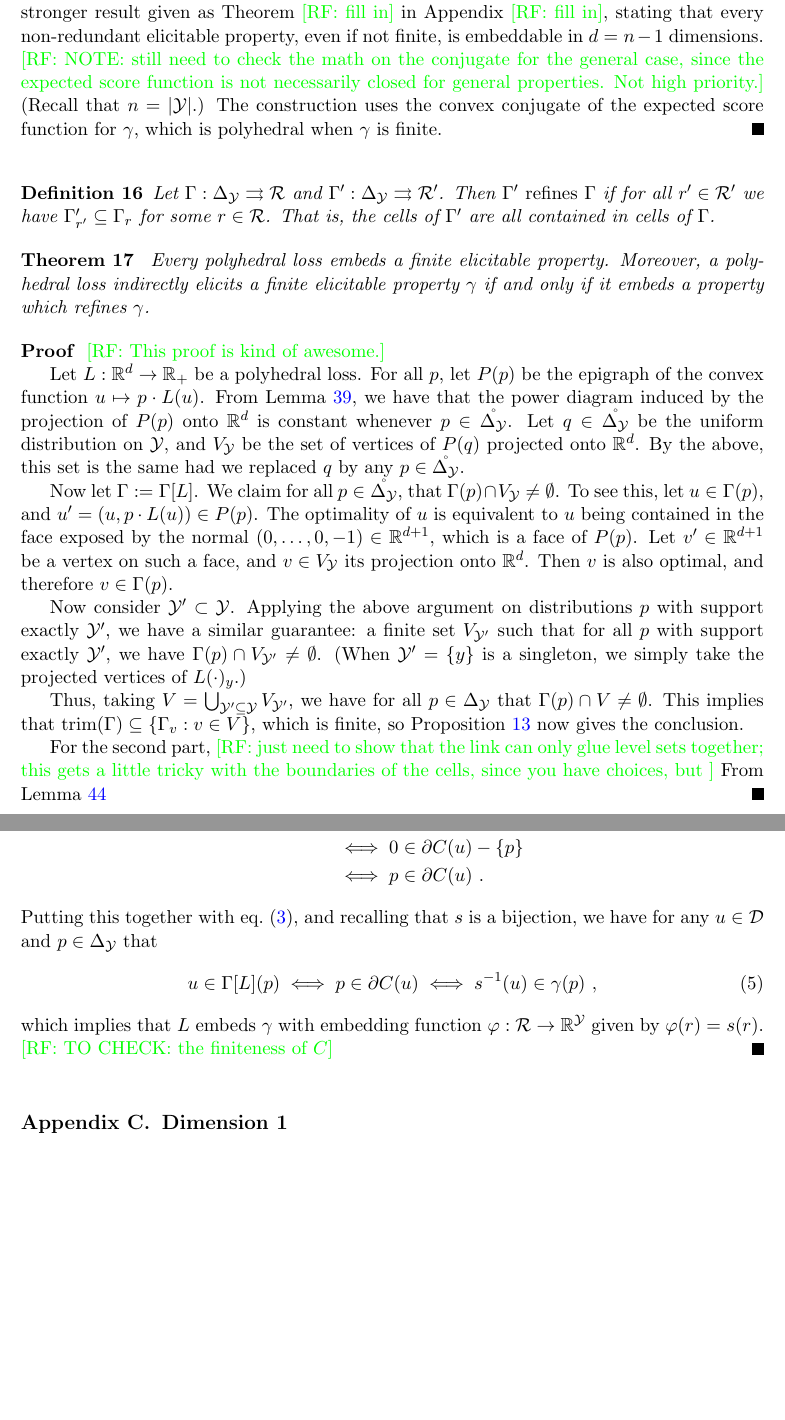
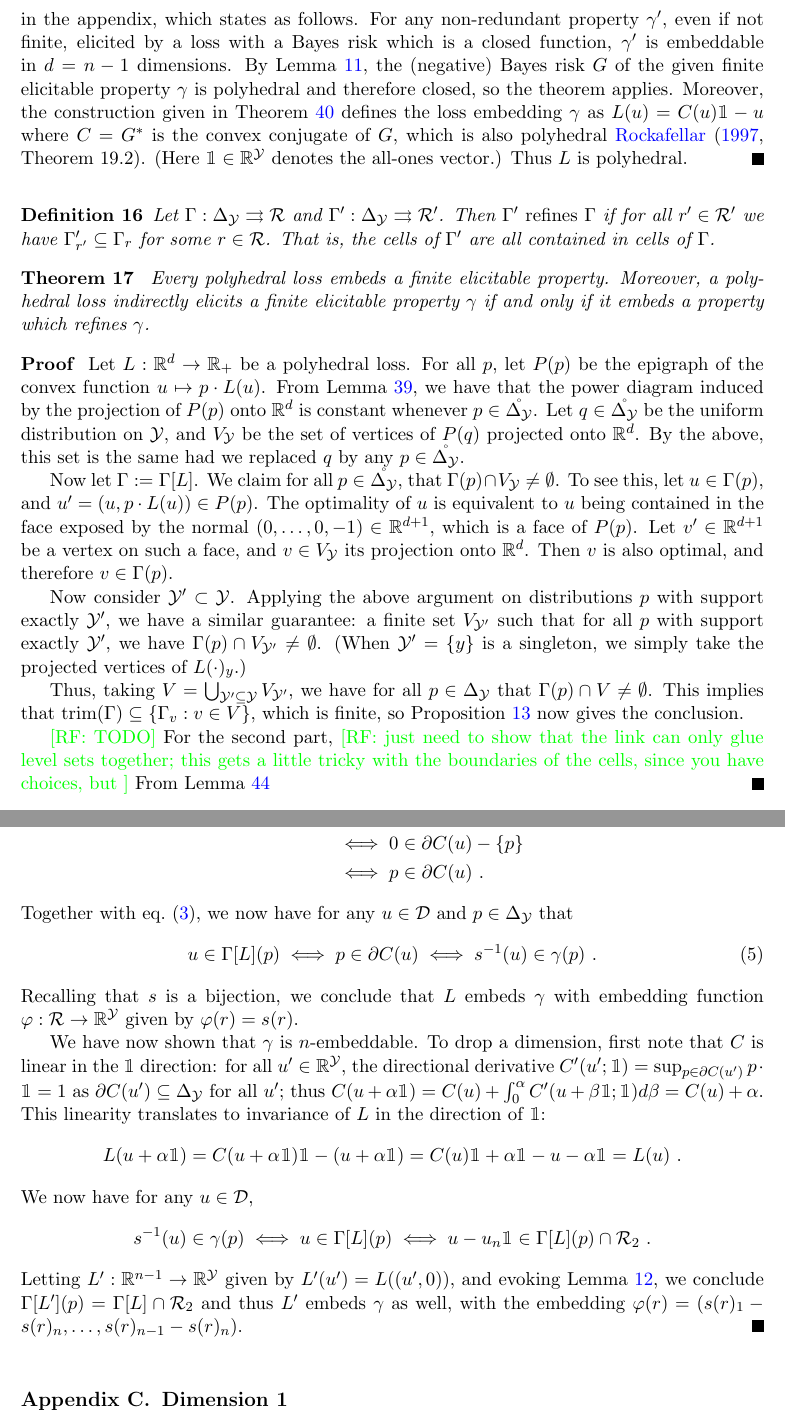
Before and after one commit to jfinocchiaro/cvx-fin, a LaTeX document (cvx-fin.tex): two parts of pages 7 and 18 of 21, joined at a grey line, cut at the place of the change, the shorter picture padded with empty space. Compiled offline with pdfLaTeX.

Commit message:
done with duality proof

```diff
--- a/cvx-fin.tex
+++ b/cvx-fin.tex
@@ -419,11 +415,14 @@ Taking the $\trim$ thus allows us to remove labels so that we can relate the opt
   \end{enumerate}
 \end{theorem}
 \begin{proof}
-  We trivially have $3\Rightarrow 2$, and by Proposition~\ref{prop:embed-trim} \raf{only if it's updated like I mentioned} we also have $2\Rightarrow 1$.
-  It thus suffices to show $1\Rightarrow 3$, which is a corollary of a stronger result given as Theorem \raf{fill in} in Appendix \raf{fill in}, stating that every non-redundant elicitable property, even if not finite, is embeddable in $d =n-1$ dimensions.
-  \raf{NOTE: still need to check the math on the conjugate for the general case, since the expected score function is not necessarily closed for general properties.  Not high priority.}
-  (Recall that $n = |\Y|$.)
-  The construction uses the convex conjugate of the expected score function for $\gamma$, which is polyhedral when $\gamma$ is finite.
+  We trivially have $3\Rightarrow 2$, and by Proposition~\ref{prop:embed-trim} we also have $2\Rightarrow 1$.
+  It thus suffices to show $1\Rightarrow 3$.
+  In fact, this direction is a corollary of a stronger result given as Theorem~\ref{thm:general-duality-embedding} in the appendix, which states as follows.
+  For any non-redundant property $\gamma'$, even if not finite, elicited by a loss with a Bayes risk which is a closed function, $\gamma'$ is embeddable in $d =n-1$ dimensions.
+  By Lemma~\ref{lem:finite-full-dim}, the (negative) Bayes risk $G$ of the given finite elicitable property $\gamma$ is polyhedral and therefore closed, so the theorem applies.
+  Moreover, the construction given in Theorem~\ref{thm:general-duality-embedding} defines the loss embedding $\gamma$ as $L(u) = C(u)\ones - u$ where $C=G^*$ is the convex conjugate of $G$, which is also polyhedral~\citet[Theorem 19.2]{rockafellar1997convex}.
+  (Here $\ones\in\reals^\Y$ denotes the all-ones vector.)
+  Thus $L$ is polyhedral.
 \end{proof}
 
 \begin{definition}
@@ -437,8 +436,6 @@ Taking the $\trim$ thus allows us to remove labels so that we can relate the opt
   Moreover, a polyhedral loss indirectly elicits a finite elicitable property $\gamma$ if and only if it embeds a property which refines $\gamma$.
 \end{theorem}
 \begin{proof}
-  \raf{This proof is kind of awesome.}
-
   Let $L:\reals^d\to\reals_+$ be a polyhedral loss.
   For all $p$, let $P(p)$ be the epigraph of the convex function $u\mapsto p\cdot L(u)$.
   From Lemma~\ref{lem:polyhedral-pd-same}, we have that the power diagram induced by the projection of $P(p)$ onto $\reals^d$ is constant whenever $p\in\inter\simplex$.
@@ -459,6 +456,7 @@ Taking the $\trim$ thus allows us to remove labels so that we can relate the opt
   Thus, taking $V = \bigcup_{\Y'\subseteq\Y} V_{\Y'}$, we have for all $p\in\simplex$ that $\Gamma(p) \cap V \neq \emptyset$.
   This implies that $\trim(\Gamma) \subseteq \{\Gamma_v : v\in V\}$, which is finite, so Proposition~\ref{prop:embed-trim} now gives the conclusion.
 
+  \raf{TODO}
   For the second part, \raf{just need to show that the link can only glue level sets together; this gets a little tricky with the boundaries of the cells, since you have choices, but }
   From Lemma~\ref{lem:pbar}
 \end{proof}
@@ -963,13 +959,25 @@ We extend Aurenhammer's result to a weighted sum of convex functions, showing th
     \\
     & \iff p \in \partial C(u)~.
   \end{align*}
-  Putting this together with eq.~\eqref{eq:1}, and recalling that $s$ is a bijection, we have for any $u \in \D$ and $p\in\simplex$ that
+  Together with eq.~\eqref{eq:1}, we now have for any $u \in \D$ and $p\in\simplex$ that
   \begin{equation}
     \label{eq:3}
-    u \in \prop{L}(p) \iff p \in \partial C(u) \iff s^{-1}(u) \in \gamma(p)~,
+    u \in \prop{L}(p) \iff p \in \partial C(u) \iff s^{-1}(u) \in \gamma(p)~.
   \end{equation}
-  which implies that $L$ embeds $\gamma$ with embedding function $\varphi:\R\to\reals^\Y$ given by $\varphi(r) = s(r)$.
-  \raf{TO CHECK: the finiteness of $C$}
+  Recalling that $s$ is a bijection, we conclude that $L$ embeds $\gamma$ with embedding function $\varphi:\R\to\reals^\Y$ given by $\varphi(r) = s(r)$.
+
+  We have now shown that $\gamma$ is $n$-embeddable.
+  To drop a dimension, first note that $C$ is linear in the $\ones$ direction: for all $u'\in\reals^\Y$, the directional derivative $C'(u';\ones) = \sup_{p\in\partial C(u')} p\cdot\ones = 1$ as $\partial C(u')\subseteq\simplex$ for all $u'$; thus
+  $C(u+\alpha\ones) = C(u) + \int_0^\alpha C'(u+\beta\ones;\ones) d\beta = C(u) + \alpha$.
+  This linearity translates to invariance of $L$ in the direction of $\ones$:
+  \begin{align*}
+    L(u + \alpha\ones) = C(u+\alpha\ones)\ones - (u + \alpha\ones) = C(u)\ones + \alpha\ones - u - \alpha\ones = L(u)~.
+  \end{align*}
+  We now have for any $u\in\D$,
+  \begin{align*}
+    s^{-1}(u) \in \gamma(p) \iff u \in \prop{L}(p) \iff u - u_n\ones \in \prop{L}(p)\cap\R_2~.
+  \end{align*}
+  Letting $L':\reals^{n-1}\to\reals^\Y$ given by $L'(u') = L((u',0))$, and evoking Lemma~\ref{lem:loss-restrict}, we conclude $\prop{L'}(p) = \prop{L}\cap\R_2$ and thus $L'$ embeds $\gamma$ as well, with the embedding $\varphi(r) = (s(r)_1 - s(r)_n, \ldots, s(r)_{n-1} - s(r)_n)$.
 \end{proof}
 
 \section{Dimension 1}\label{app:dimension-1}
```
Also changed, not shown: cvx-fin.tex (34 more changed lines).
